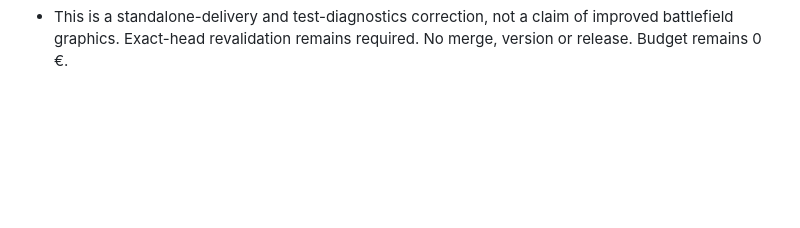
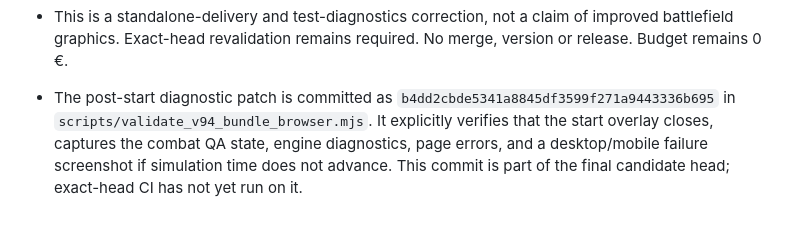
Before and after one commit to Ascameleon/Blue-alert, a Markdown page: docs/EVOLUTION_LOG.md, the part around the change. Rendered like a GitHub page; blank space fills up the shorter version.

Commit message:
docs: record standalone mission startup diagnostics

```diff
--- a/docs/EVOLUTION_LOG.md
+++ b/docs/EVOLUTION_LOG.md
@@ -608,3 +608,5 @@ The previous battlefield screenshot showed isolated single-cone trees and indivi
 - Correction commit `7e7927fbde2344bef6417163f3ba89d4a06e3844` switched the standalone bundle to a static Three.js import and added startup diagnostics, but workflow [41813044389](https://github.com/Ascameleon/Blue-alert/actions/runs/41813044389) stopped in the builder before browser execution: the two new unresolved-import regular expressions were emitted with double-escaped backslashes and Node rejected the pattern as an unterminated group. The runtime and visual tests were skipped. The guard is being simplified to explicit line/specifier checks; this correction does not change game visuals.
 - The builder guard correction is in commit `4205bbb5c985c95d2891b763085757a1b18df55b`. Exact-head workflow [41813279617](https://github.com/Ascameleon/Blue-alert/actions/runs/41813279617) passed prototype, V94 static, model-kit, scenario and standalone HTML build checks, then failed in the offline browser gate after renderer initialization: the mission-start click completed, but the combat QA simulation clock did not exceed 0.5 seconds within 10 seconds. The run did not reach screenshot capture or the separate OpenRTS stages. The test did not yet log the post-start QA state or page errors, so the cause is not established. This cycle adds those diagnostics and a failure screenshot.
 - This is a standalone-delivery and test-diagnostics correction, not a claim of improved battlefield graphics. Exact-head revalidation remains required. No merge, version or release. Budget remains 0 €.
+
+- The post-start diagnostic patch is committed as `b4dd2cbde5341a8845df3599f271a9443336b695` in `scripts/validate_v94_bundle_browser.mjs`. It explicitly verifies that the start overlay closes, captures the combat QA state, engine diagnostics, page errors, and a desktop/mobile failure screenshot if simulation time does not advance. This commit is part of the final candidate head; exact-head CI has not yet run on it.
```
